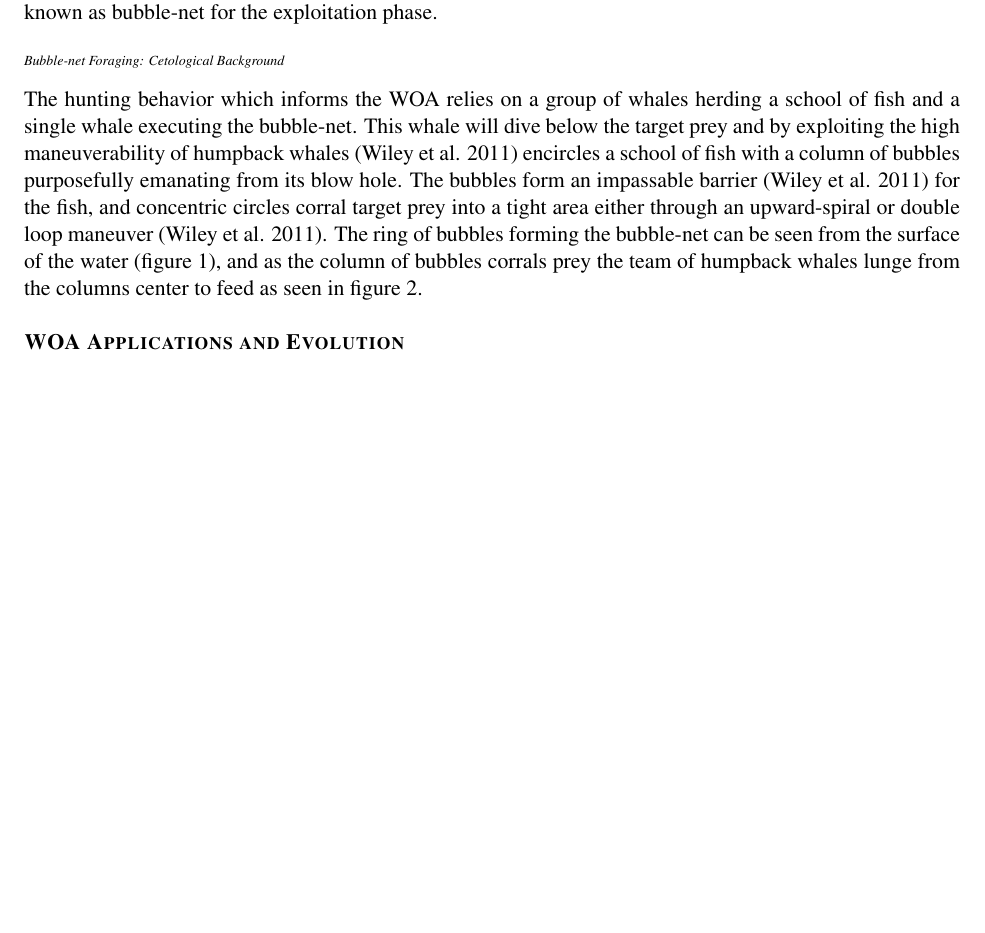
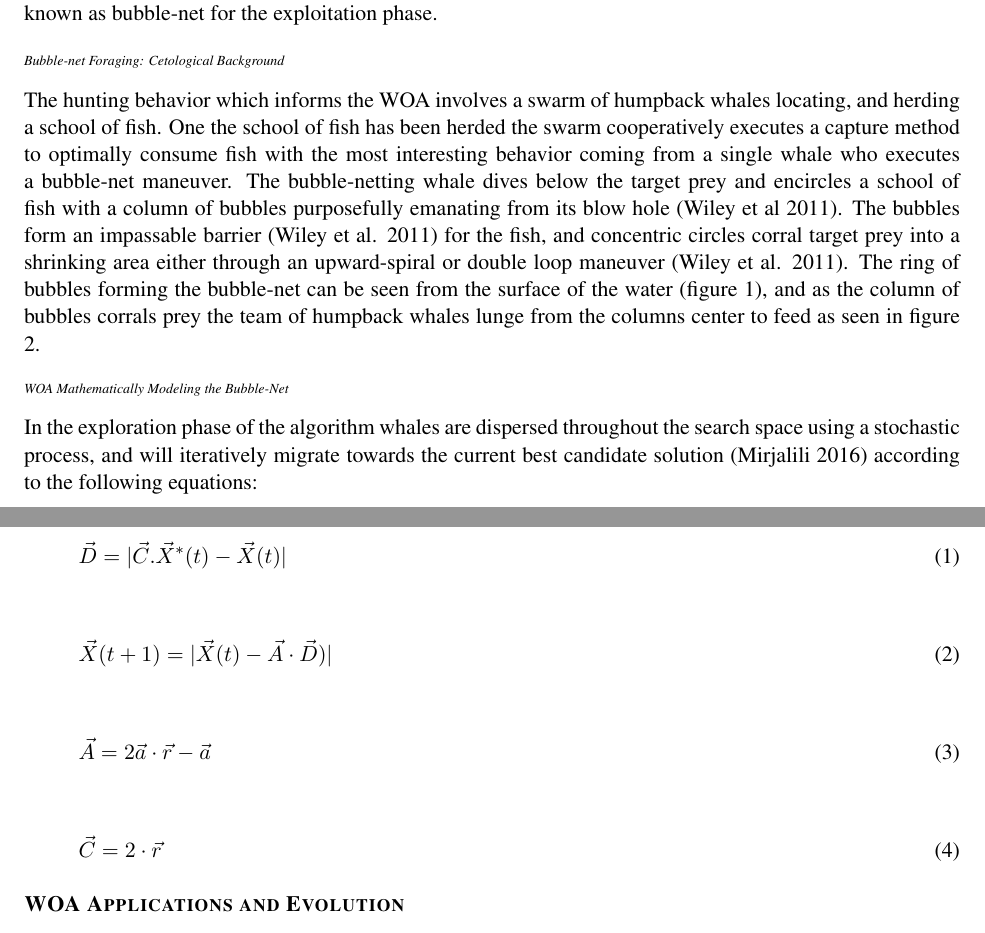
Before and after one commit to spreichelt/WOA-literatureReview, a LaTeX document (main.tex): part of page 1 of 3 before the commit and two parts of pages 1 and 2 of 3 after it, the two joined at a grey line, cut so that both start at the same text, the shorter picture padded with empty space. Compiled offline with pdfLaTeX.

Commit message:
Discribe WOA to the point of initial exploration equations
Consider being more succinct, do we need to go equation level in the literature review?

```diff
--- a/main.tex
+++ b/main.tex
@@ -28,6 +28,10 @@
 \usepackage[group-separator={,}]{siunitx}
 \newcommand{\TODO}[1]{\textcolor{red}{[#1]}}
 \newcommand{\PASS}[1]{\verb| #1|}
+
+% Math related packages
+\usepackage[fleqn]{amsmath}
+\usepackage{esvect}
 
 \usepackage{titlesec}
 
@@ -68,10 +72,30 @@ The WOA draws its inspiration from a hunting behavior recorded in rare populatio
 The algorithm uses both the whale's swarming behavior that seeks out potential prey as the exploration phase of the meta-heuristic and the cooperative attack pattern known as bubble-net for the exploitation phase.
 
 \subsubsection*{Bubble-net Foraging: Cetological Background}
-The hunting behavior which informs the WOA relies on a group of whales herding a school of fish and a single whale executing the bubble-net.
-This whale will dive below the target prey and by exploiting the high maneuverability of humpback whales (Wiley et al. 2011) encircles a school of fish with a column of bubbles purposefully emanating from its blow hole.
-The bubbles form an impassable barrier (Wiley et al. 2011) for the fish, and concentric circles corral target prey into a tight area either through an upward-spiral or double loop maneuver (Wiley et al. 2011).
+The hunting behavior which informs the WOA involves a swarm of humpback whales locating, and herding a school of fish.
+One the school of fish has been herded the swarm cooperatively executes a capture method to optimally consume fish with the most interesting behavior coming from a single whale who executes a bubble-net maneuver.
+The bubble-netting whale dives below the target prey and encircles a school of fish with a column of bubbles purposefully emanating from its blow hole (Wiley et al 2011).
+The bubbles form an impassable barrier (Wiley et al. 2011) for the fish, and concentric circles corral target prey into a shrinking area either through an upward-spiral or double loop maneuver (Wiley et al. 2011).
 The ring of bubbles forming the bubble-net can be seen from the surface of the water (figure 1), and as the column of bubbles corrals prey the team of humpback whales lunge from the columns center to feed as seen in figure 2.
+
+\subsubsection*{WOA Mathematically Modeling the Bubble-Net}
+In the exploration phase of the algorithm whales are dispersed throughout the search space using a stochastic process, and will iteratively migrate towards the current best candidate solution (Mirjalili 2016) according to the following equations:
+
+\begin{equation}
+	\vec{D} = |\vec{C}.\vec{X}^*(t) - \vec{X}(t)|
+\end{equation}
+
+\begin{equation}
+	\vec{X}(t + 1) = |\vec{X}(t) - \vec{A}\cdot\vec{D})|
+\end{equation}
+
+\begin{equation}
+	\vec{A} = 2\vec{a}\cdot\vec{r}-\vec{a}
+\end{equation}
+
+\begin{equation}
+	\vec{C} = 2\cdot\vec{r}
+\end{equation}
 
 \section*{WOA Applications and Evolution}
 \subsection*{Data Mining}
```
